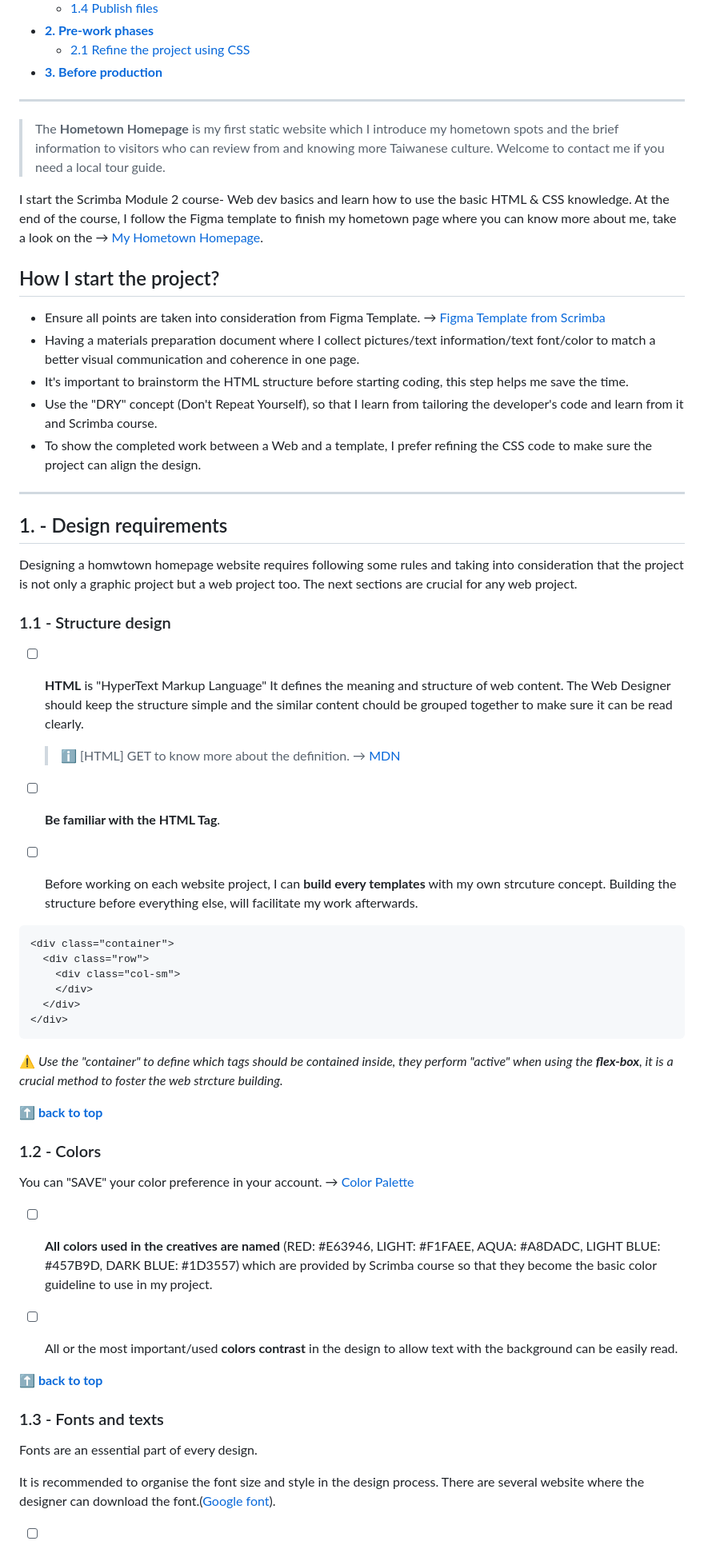
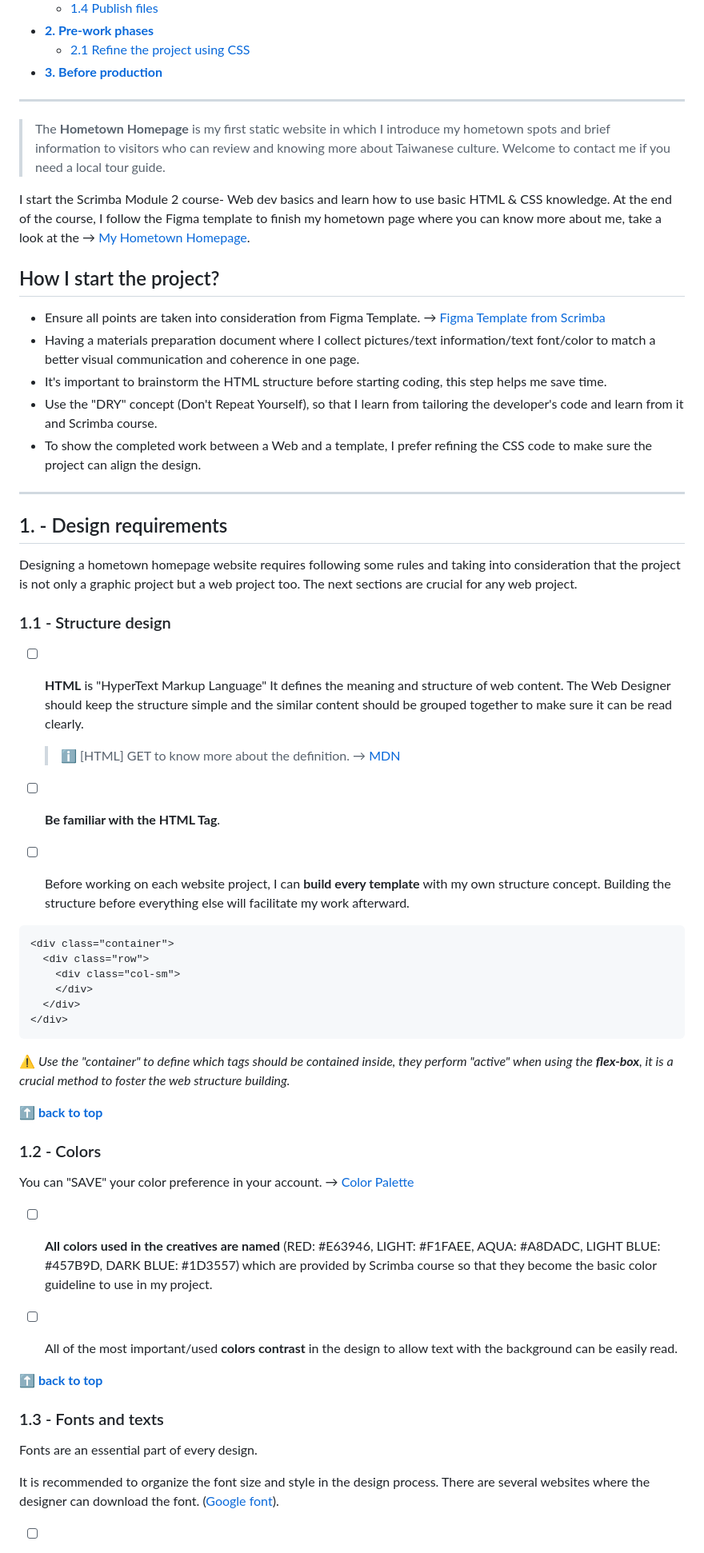
Before and after one commit to shiuandai/Hometown-Homepage, a Markdown page: README.md, the part around the change printed below. Shown: that part at 80% size. Rendered like a GitHub page.

````diff
--- a/README.md
+++ b/README.md
@@ -18,15 +18,15 @@
 
 ---
 
-> The **Hometown Homepage** is my first static website which I introduce my hometown spots and the brief information to visitors who can review from and knowing more Taiwanese culture. Welcome to contact me if you need a local tour guide.
+> The **Hometown Homepage** is my first static website in which I introduce my hometown spots and brief information to visitors who can review and knowing more about Taiwanese culture. Welcome to contact me if you need a local tour guide.
 
-I start the Scrimba Module 2 course- Web dev basics and learn how to use the basic HTML & CSS knowledge. At the end of the course, I follow the Figma template to finish my hometown page where you can know more about me, take a look on the → [My Hometown Homepage](https://shiuandai.github.io/Hometown-Homepage/).
+I start the Scrimba Module 2 course- Web dev basics and learn how to use basic HTML & CSS knowledge. At the end of the course, I follow the Figma template to finish my hometown page where you can know more about me, take a look at the → [My Hometown Homepage](https://shiuandai.github.io/Hometown-Homepage/).
 
 ## How I start the project?
 
 * Ensure all points are taken into consideration from Figma Template. → [Figma Template from Scrimba](https://www.figma.com/file/2QuGfAOcHaZJ6aHXfuamnK/Hometown-Homepage?type=design&node-id=0%3A1&mode=design&t=JhG1UWTiUmIeW14l-1)
 * Having a materials preparation document where I collect pictures/text information/text font/color to match a better visual communication and coherence in one page.
-* It's important to brainstorm the HTML structure before starting coding, this step helps me save the time.
+* It's important to brainstorm the HTML structure before starting coding, this step helps me save time.
 * Use the "DRY" concept (Don't Repeat Yourself), so that I learn from tailoring the developer's code and learn from it and Scrimba course.
 * To show the completed work between a Web and a template, I prefer refining the CSS code to make sure the project can align the design.
 
@@ -34,15 +34,15 @@ I start the Scrimba Module 2 course- Web dev basics and learn how to use the bas
 
 ## 1. - Design requirements
 
-Designing a homwtown homepage website requires following some rules and taking into consideration that the project is not only a graphic project but a web project too. The next sections are crucial for any web project.
+Designing a hometown homepage website requires following some rules and taking into consideration that the project is not only a graphic project but a web project too. The next sections are crucial for any web project.
 
 ### 1.1 - Structure design
 
-* [ ] **HTML** is "HyperText Markup Language" It defines the meaning and structure of web content. The Web Designer should keep the structure simple and the similar content chould be grouped together to make sure it can be read clearly.
+* [ ] **HTML** is "HyperText Markup Language" It defines the meaning and structure of web content. The Web Designer should keep the structure simple and the similar content should be grouped together to make sure it can be read clearly.
 	> ℹ️ [HTML] GET to know more about the definition. → [MDN](https://developer.mozilla.org/en-US/docs/Web/HTML)
 
 * [ ] **Be familiar with the HTML Tag**.
-* [ ] Before working on each website project, I can **build every templates** with my own strcuture concept. Building the structure before everything else, will facilitate my work afterwards.
+* [ ] Before working on each website project, I can **build every template** with my own structure concept. Building the structure before everything else will facilitate my work afterward.
 
 ```html
 <div class="container">
@@ -53,7 +53,7 @@ Designing a homwtown homepage website requires following some rules and taking i
 </div>
 ```
 
-⚠️ *Use the "container" to define which tags should be contained inside, they perform "active" when using the **flex-box**, it is a crucial method to foster the web strcture building.*
+⚠️ *Use the "container" to define which tags should be contained inside, they perform "active" when using the **flex-box**, it is a crucial method to foster the web structure building.*
 
 **[⬆ back to top](#table-of-contents)**
 
@@ -63,7 +63,7 @@ You can "SAVE" your color preference in your account. → [Color Palette](https:
 
 * [ ] **All colors used in the creatives are named** (RED: #E63946, LIGHT: #F1FAEE, AQUA: #A8DADC, LIGHT BLUE: #457B9D, DARK BLUE: #1D3557) which are provided by Scrimba course so that they become the basic color guideline to use in my project.
 
-* [ ] All or the most important/used **colors contrast** in the design to allow text with the background can be easily read.
+* [ ] All of the most important/used **colors contrast** in the design to allow text with the background can be easily read.
 
 **[⬆ back to top](#table-of-contents)**
 
@@ -71,5 +71,5 @@ You can "SAVE" your color preference in your account. → [Color Palette](https:
 
 Fonts are an essential part of every design.
 
-It is recommended to organise the font size and style in the design process. There are several website where the designer can download the font.([Google font](https://fonts.google.com/)).
+It is recommended to organize the font size and style in the design process. There are several websites where the designer can download the font. ([Google font](https://fonts.google.com/)).
 
````
Also changed, not shown: other parts of README.md (+7 -7 lines).
